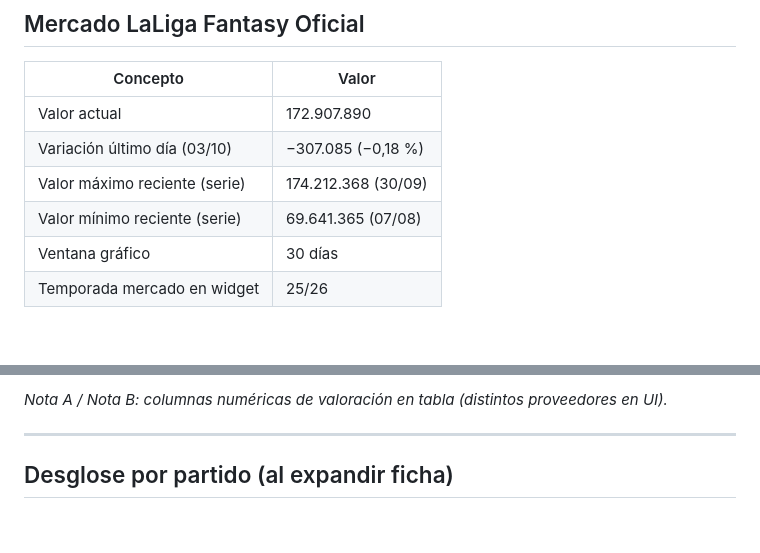
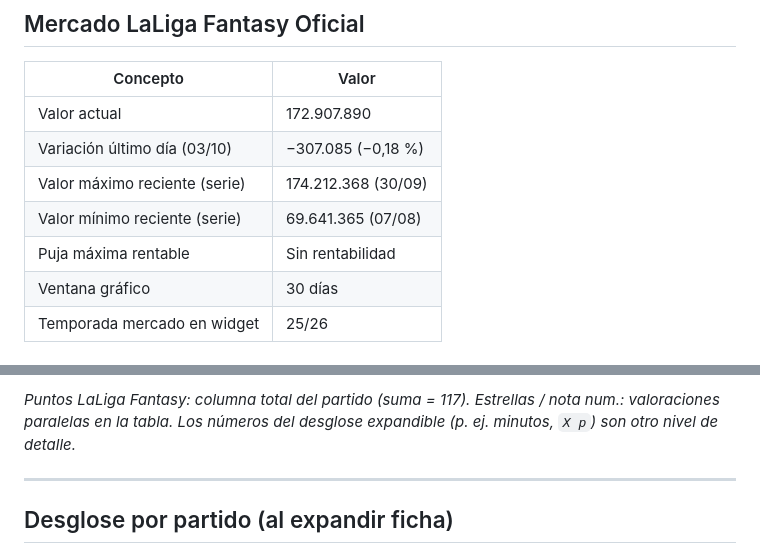
Before and after one commit to andreshere00/andreshere00, a Markdown page: docs/futbolfantasy-raphinha-laliga-26-27.md, 2 parts joined by grey strips. Drawn GitHub-style; blank space fills up the shorter version.

Commit message:
docs: refine Raphinha FutbolFantasy profile tables and market fields
Co-authored-by: Andrés Herencia <andreshere00@users.noreply.github.com>

```diff
--- a/docs/futbolfantasy-raphinha-laliga-26-27.md
+++ b/docs/futbolfantasy-raphinha-laliga-26-27.md
@@ -146,6 +146,7 @@ Documento de referencia con la información publicada en el perfil del jugador,
 | Variación último día (03/10) | −307.085 (−0,18 %) |
 | Valor máximo reciente (serie) | 174.212.368 (30/09) |
 | Valor mínimo reciente (serie) | 69.641.365 (07/08) |
+| Puja máxima rentable | Sin rentabilidad |
 | Ventana gráfico | 30 días |
 | Temporada mercado en widget | 25/26 |
 
@@ -295,5 +296,5 @@ Columnas visibles: jornada, partido, valoraciones (estrellas / notas), **Puntos
 
-*Nota A / Nota B: columnas numéricas de valoración en tabla (distintos proveedores en UI).*
+*Puntos LaLiga Fantasy: columna total del partido (suma = 117). Estrellas / nota num.: valoraciones paralelas en la tabla. Los números del desglose expandible (p. ej. minutos, `X p`) son otro nivel de detalle.*
 
 ---
 
```
Also changed, not shown: other parts of docs/futbolfantasy-raphinha-laliga-26-27.md (+9 -9 lines).
